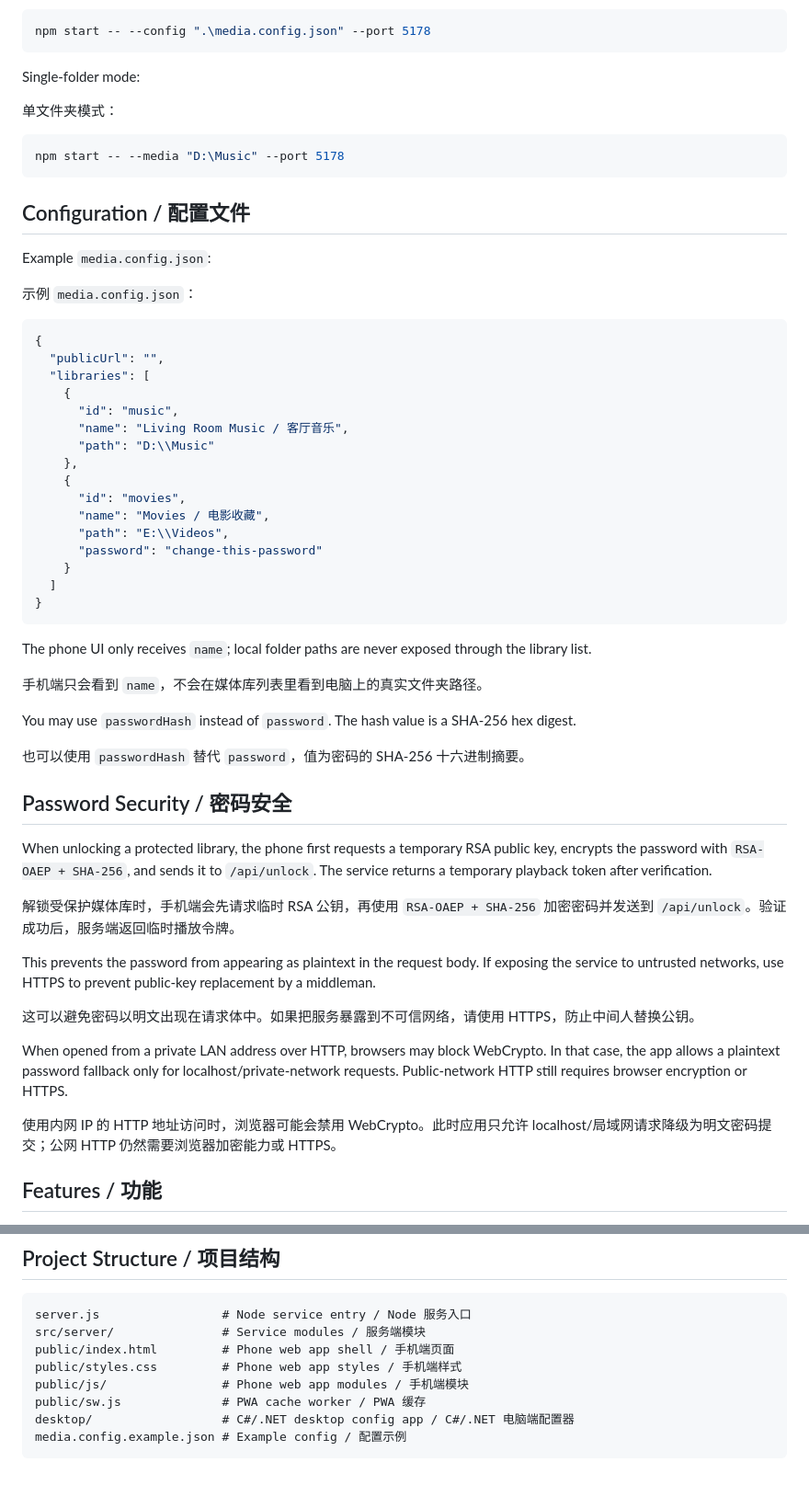
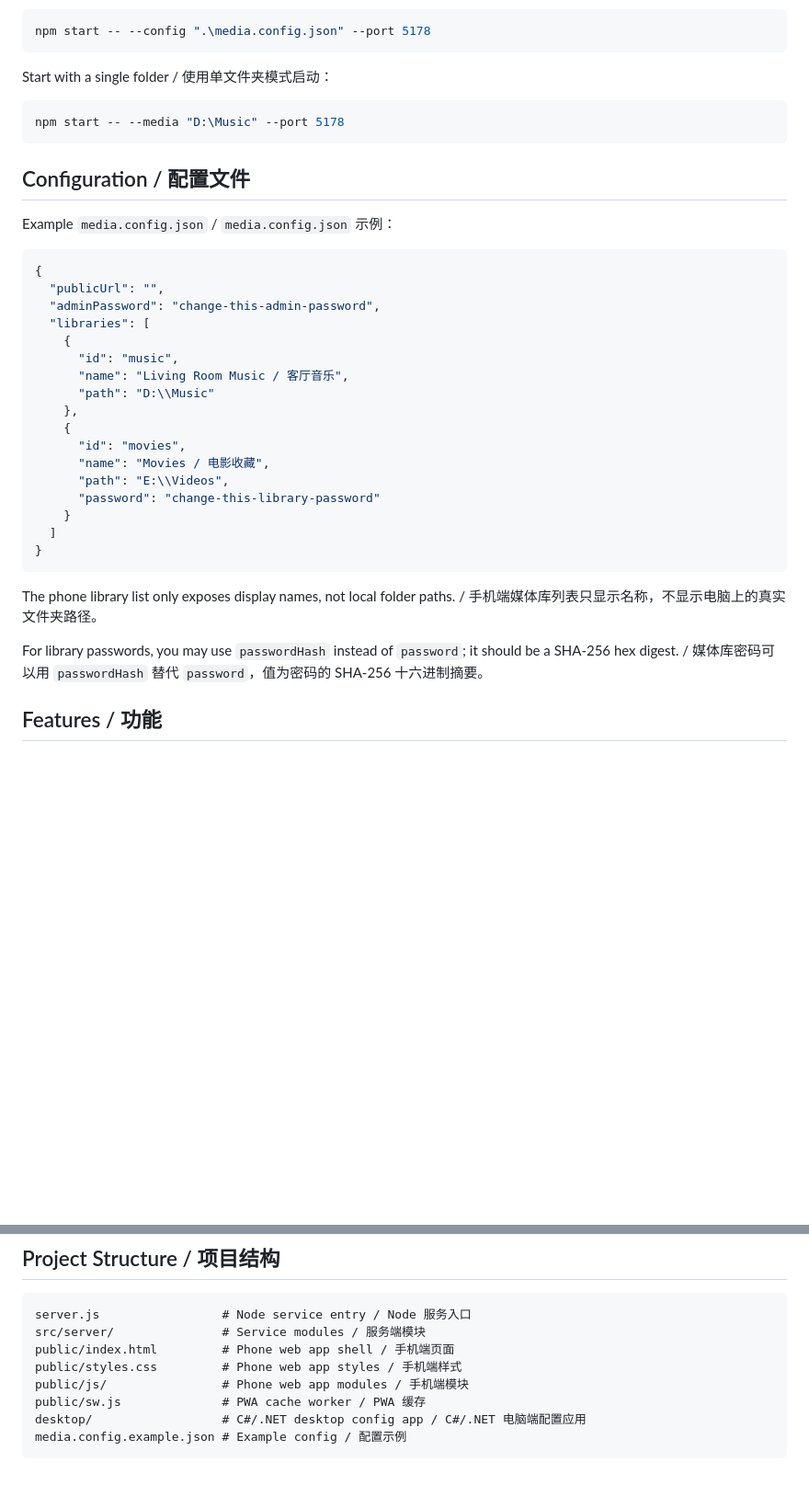
Before and after one commit to Treekay/RemoteMeidaPlayer, a Markdown page: README.md, 2 parts joined by grey strips. Shown at 92% size. GitHub-like rendering; blank space fills up the shorter version.

````diff
--- a/README.md
+++ b/README.md
@@ -70,9 +61,7 @@ You can still start the Node service manually for server deployments:
 npm start -- --config ".\media.config.json" --port 5178
 ```
 
-Single-folder mode:
-
-单文件夹模式：
+Start with a single folder / 使用单文件夹模式启动：
 
 ```powershell
 npm start -- --media "D:\Music" --port 5178
@@ -80,13 +69,12 @@ npm start -- --media "D:\Music" --port 5178
 
 ## Configuration / 配置文件
 
-Example `media.config.json`:
-
-示例 `media.config.json`：
+Example `media.config.json` / `media.config.json` 示例：
 
 ```json
 {
   "publicUrl": "",
+  "adminPassword": "change-this-admin-password",
   "libraries": [
     {
       "id": "music",
@@ -97,33 +85,15 @@ Example `media.config.json`:
       "id": "movies",
       "name": "Movies / 电影收藏",
       "path": "E:\\Videos",
-      "password": "change-this-password"
+      "password": "change-this-library-password"
     }
   ]
 }
 ```
 
-The phone UI only receives `name`; local folder paths are never exposed through the library list.
+The phone library list only exposes display names, not local folder paths. / 手机端媒体库列表只显示名称，不显示电脑上的真实文件夹路径。
 
-手机端只会看到 `name`，不会在媒体库列表里看到电脑上的真实文件夹路径。
-
-You may use `passwordHash` instead of `password`. The hash value is a SHA-256 hex digest.
-
-也可以使用 `passwordHash` 替代 `password`，值为密码的 SHA-256 十六进制摘要。
-
-## Password Security / 密码安全
-
-When unlocking a protected library, the phone first requests a temporary RSA public key, encrypts the password with `RSA-OAEP + SHA-256`, and sends it to `/api/unlock`. The service returns a temporary playback token after verification.
-
-解锁受保护媒体库时，手机端会先请求临时 RSA 公钥，再使用 `RSA-OAEP + SHA-256` 加密密码并发送到 `/api/unlock`。验证成功后，服务端返回临时播放令牌。
-
-This prevents the password from appearing as plaintext in the request body. If exposing the service to untrusted networks, use HTTPS to prevent public-key replacement by a middleman.
-
-这可以避免密码以明文出现在请求体中。如果把服务暴露到不可信网络，请使用 HTTPS，防止中间人替换公钥。
-
-When opened from a private LAN address over HTTP, browsers may block WebCrypto. In that case, the app allows a plaintext password fallback only for localhost/private-network requests. Public-network HTTP still requires browser encryption or HTTPS.
-
-使用内网 IP 的 HTTP 地址访问时，浏览器可能会禁用 WebCrypto。此时应用只允许 localhost/局域网请求降级为明文密码提交；公网 HTTP 仍然需要浏览器加密能力或 HTTPS。
+For library passwords, you may use `passwordHash` instead of `password`; it should be a SHA-256 hex digest. / 媒体库密码可以用 `passwordHash` 替代 `password`，值为密码的 SHA-256 十六进制摘要。
 
 ## Features / 功能
 
@@ -192,6 +142,6 @@ public/index.html         # Phone web app shell / 手机端页面
 public/styles.css         # Phone web app styles / 手机端样式
 public/js/                # Phone web app modules / 手机端模块
 public/sw.js              # PWA cache worker / PWA 缓存
-desktop/                  # C#/.NET desktop config app / C#/.NET 电脑端配置器
+desktop/                  # C#/.NET desktop config app / C#/.NET 电脑端配置应用
 media.config.example.json # Example config / 配置示例
 ```
````
Also changed, not shown: other parts of README.md (+61 -90 lines).
